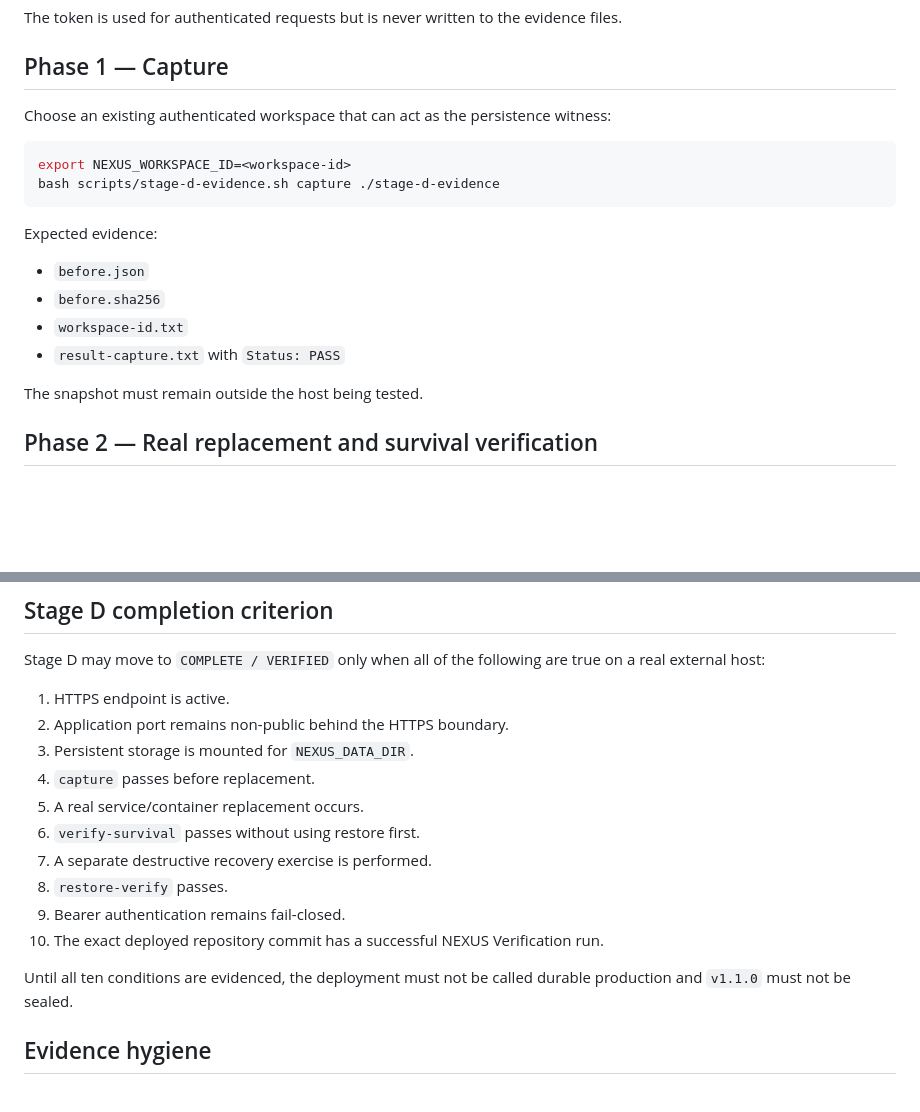
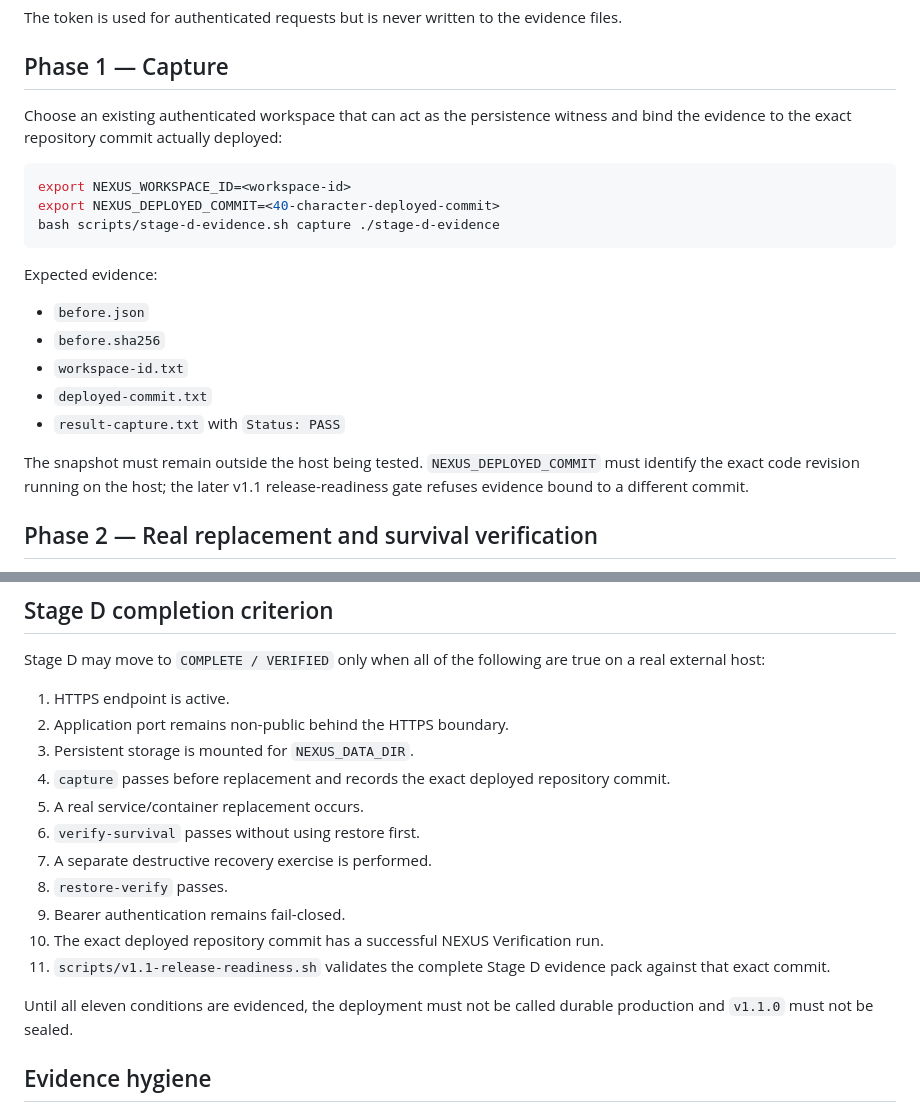
Before and after one commit to maghsoodsaadatmerikation-sudo/nexus, a Markdown page: docs/STAGE-D-EVIDENCE.md, 2 parts joined by grey strips. Drawn GitHub-style; blank space fills up the shorter version.

Commit message:
docs(v1.1): bind durable-host evidence to deployed commit

````diff
--- a/docs/STAGE-D-EVIDENCE.md
+++ b/docs/STAGE-D-EVIDENCE.md
@@ -25,10 +25,11 @@ The token is used for authenticated requests but is never written to the evidenc
 
 ## Phase 1 — Capture
 
-Choose an existing authenticated workspace that can act as the persistence witness:
+Choose an existing authenticated workspace that can act as the persistence witness and bind the evidence to the exact repository commit actually deployed:
 
 ```bash
 export NEXUS_WORKSPACE_ID=<workspace-id>
+export NEXUS_DEPLOYED_COMMIT=<40-character-deployed-commit>
 bash scripts/stage-d-evidence.sh capture ./stage-d-evidence
 ```
 
@@ -37,9 +38,10 @@ Expected evidence:
 - `before.json`
 - `before.sha256`
 - `workspace-id.txt`
+- `deployed-commit.txt`
 - `result-capture.txt` with `Status: PASS`
 
-The snapshot must remain outside the host being tested.
+The snapshot must remain outside the host being tested. `NEXUS_DEPLOYED_COMMIT` must identify the exact code revision running on the host; the later v1.1 release-readiness gate refuses evidence bound to a different commit.
 
 ## Phase 2 — Real replacement and survival verification
 
@@ -84,15 +86,16 @@ Stage D may move to `COMPLETE / VERIFIED` only when all of the following are tru
 1. HTTPS endpoint is active.
 2. Application port remains non-public behind the HTTPS boundary.
 3. Persistent storage is mounted for `NEXUS_DATA_DIR`.
-4. `capture` passes before replacement.
+4. `capture` passes before replacement and records the exact deployed repository commit.
 5. A real service/container replacement occurs.
 6. `verify-survival` passes without using restore first.
 7. A separate destructive recovery exercise is performed.
 8. `restore-verify` passes.
 9. Bearer authentication remains fail-closed.
 10. The exact deployed repository commit has a successful NEXUS Verification run.
+11. `scripts/v1.1-release-readiness.sh` validates the complete Stage D evidence pack against that exact commit.
 
-Until all ten conditions are evidenced, the deployment must not be called durable production and `v1.1.0` must not be sealed.
+Until all eleven conditions are evidenced, the deployment must not be called durable production and `v1.1.0` must not be sealed.
 
 ## Evidence hygiene
 
````
